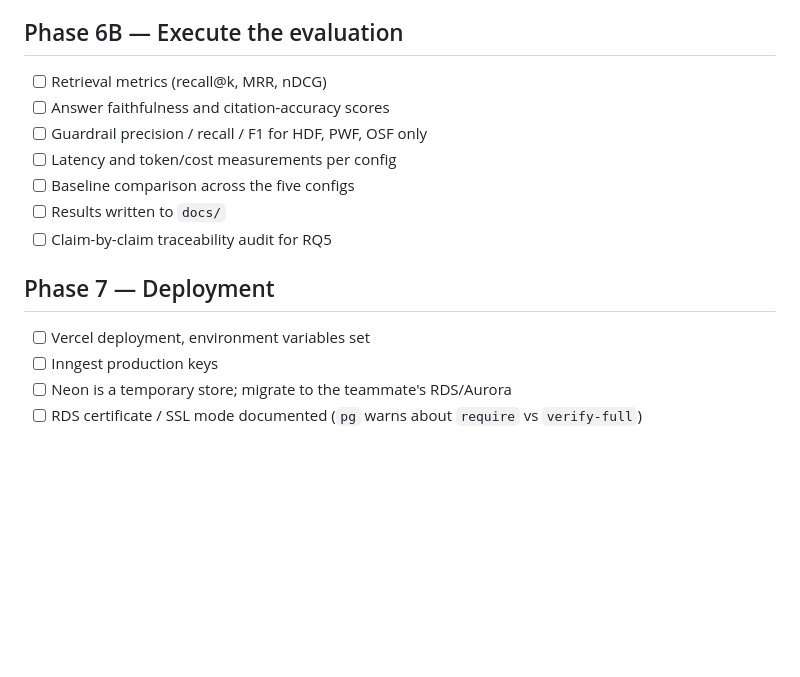
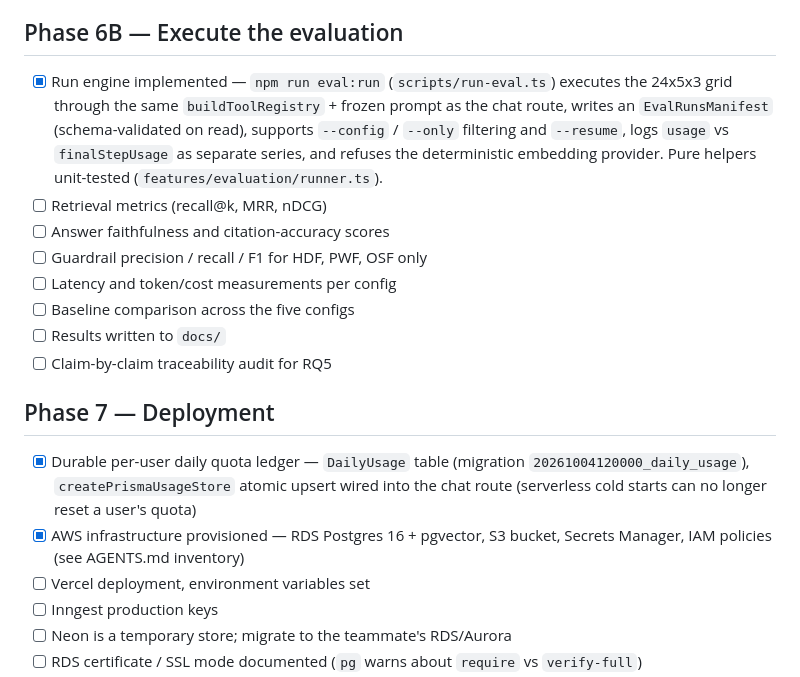
Before and after one commit to KumarNirupam1/AssestMind_AI, a Markdown page: docs/CHECKLIST.md, the part around the change. Drawn GitHub-style; blank space fills up the shorter version.

Commit message:
docs: mark eval run engine and durable quota done in CHECKLIST

```diff
--- a/docs/CHECKLIST.md
+++ b/docs/CHECKLIST.md
@@ -209,6 +209,13 @@ changing it requires a new ADR.
 
 ## Phase 6B — Execute the evaluation
 
+- [x] Run engine implemented — `npm run eval:run` (`scripts/run-eval.ts`)
+      executes the 24x5x3 grid through the same `buildToolRegistry` + frozen
+      prompt as the chat route, writes an `EvalRunsManifest` (schema-validated
+      on read), supports `--config` / `--only` filtering and `--resume`, logs
+      `usage` vs `finalStepUsage` as separate series, and refuses the
+      deterministic embedding provider. Pure helpers unit-tested
+      (`features/evaluation/runner.ts`).
 - [ ] Retrieval metrics (recall@k, MRR, nDCG)
 - [ ] Answer faithfulness and citation-accuracy scores
 - [ ] Guardrail precision / recall / F1 for HDF, PWF, OSF only
@@ -219,6 +226,12 @@ changing it requires a new ADR.
 
 ## Phase 7 — Deployment
 
+- [x] Durable per-user daily quota ledger — `DailyUsage` table
+      (migration `20261004120000_daily_usage`), `createPrismaUsageStore`
+      atomic upsert wired into the chat route (serverless cold starts can no
+      longer reset a user's quota)
+- [x] AWS infrastructure provisioned — RDS Postgres 16 + pgvector,
+      S3 bucket, Secrets Manager, IAM policies (see AGENTS.md inventory)
 - [ ] Vercel deployment, environment variables set
 - [ ] Inngest production keys
 - [ ] Neon is a temporary store; migrate to the teammate's RDS/Aurora
```
